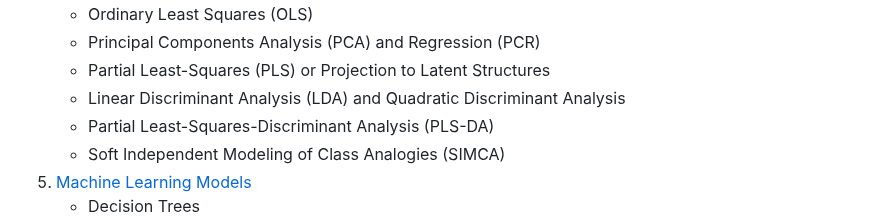
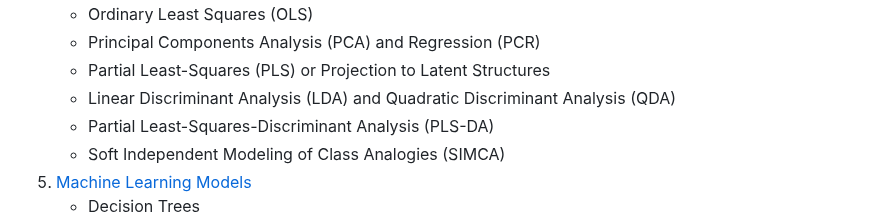
Before and after one commit to mahynski/chemometric-carpentry, a Markdown page: README.md, the part around the change. Rendered like a GitHub page.

```diff
--- a/README.md
+++ b/README.md
@@ -52,7 +52,7 @@ What we hope to achieve:
     * Ordinary Least Squares (OLS)
     * Principal Components Analysis (PCA) and Regression (PCR)
     * Partial Least-Squares (PLS) or Projection to Latent Structures
-    * Linear Discriminant Analysis (LDA) and Quadratic Discriminant Analysis
+    * Linear Discriminant Analysis (LDA) and Quadratic Discriminant Analysis (QDA)
     * Partial Least-Squares-Discriminant Analysis (PLS-DA)
     * Soft Independent Modeling of Class Analogies (SIMCA)
 4. [Machine Learning Models](notebooks/Machine_Learning_Models.ipynb)
```
